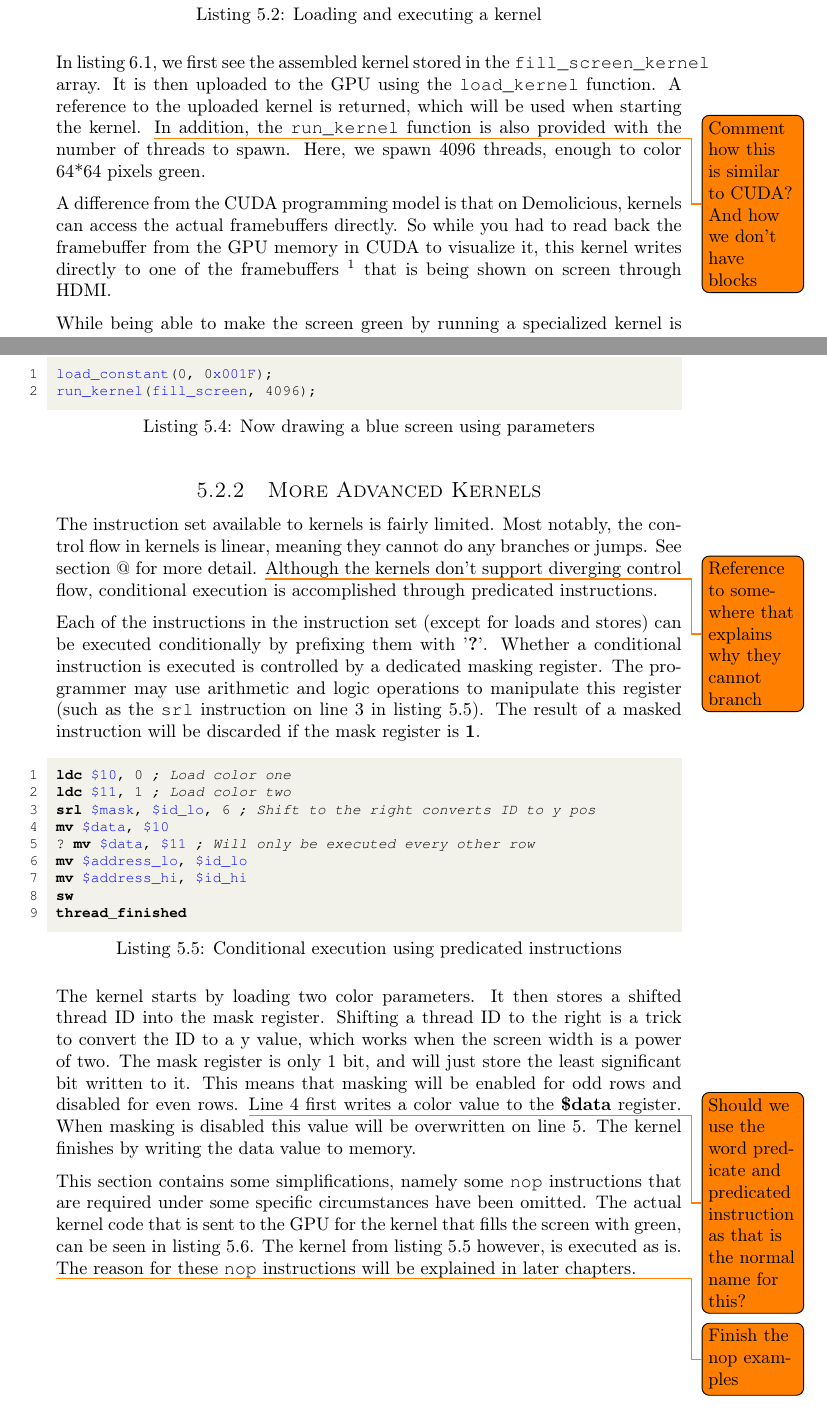
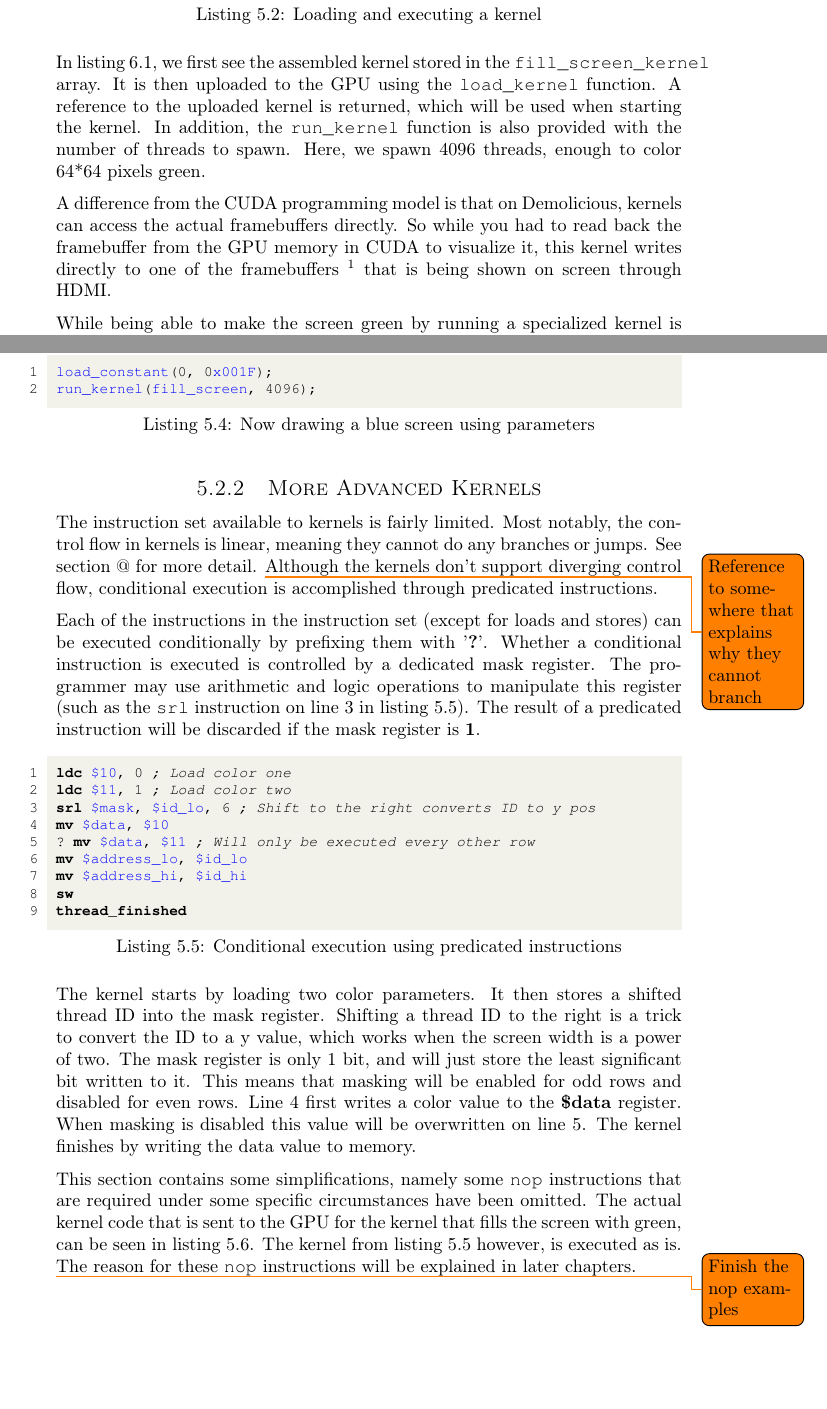
Before and after one commit to dmpro2014/report, a LaTeX thesis (report/main/report.tex, which reads report/system_overview/programming_model.tex): two parts of pages 25 and 26 of 83, joined at a grey line, cut so that both start at the same text, the shorter picture padded with empty space. Compiled offline with pdfLaTeX.

Commit message:
Take care of todos

```diff
--- a/report/system_overview/programming_model.tex
+++ b/report/system_overview/programming_model.tex
@@ -65,7 +64,6 @@ In listing \ref{lst:load-kernel}, we first see the assembled kernel stored in th
 \verb/fill_screen_kernel/ array.
 It is then uploaded to the GPU using the \verb/load_kernel/ function.
 A reference to the uploaded kernel is returned, which will be used when starting the kernel.
-\todo{Comment how this is similar to CUDA? And how we don't have blocks}
 In addition, the \verb/run_kernel/ function is also provided with the number of threads to spawn.
 Here, we spawn 4096 threads, enough to color 64*64 pixels green.
 
@@ -108,9 +106,9 @@ Although the kernels don't support diverging control flow,
 conditional execution is accomplished through predicated instructions.
 
 Each of the instructions in the instruction set (except for loads and stores) can be executed conditionally by prefixing them with '\textbf{?}'.
-Whether a conditional instruction is executed is controlled by a dedicated masking register.
+Whether a conditional instruction is executed is controlled by a dedicated mask register.
 The programmer may use arithmetic and logic operations to manipulate this register (such as the \verb/srl/ instruction on line 3 in listing \ref{lst:masked-execution}).
-The result of a masked instruction will be discarded if the mask register is \textbf{1}.
+The result of a predicated instruction will be discarded if the mask register is \textbf{1}.
 
 \begin{assembly}[caption=Conditional execution using predicated instructions, label=lst:masked-execution]
 ldc $10, 0 ; Load color one
@@ -130,7 +128,6 @@ Shifting a thread ID to the right is a trick to convert the ID to a y value,
 which works when the screen width is a power of two.
 The mask register is only 1 bit, and will just store the least significant bit written to it.
 This means that masking will be enabled for odd rows and disabled for even rows.
-\todo{Should we use the word predicate and predicated instruction as that is the normal name for this?}
 Line 4 first writes a color value to the \textbf{\$data} register.
 When masking is disabled this value will be overwritten on line 5.
 The kernel finishes by writing the data value to memory.
```
Also changed, not shown: report/introduction/fermi.tex (+1 -0 lines), report/main/report.tex (+0 -2 lines), report/system_overview/programming_model.tex (3 more changed lines).
